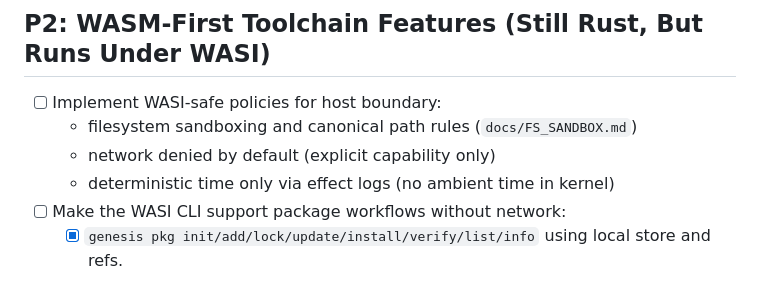
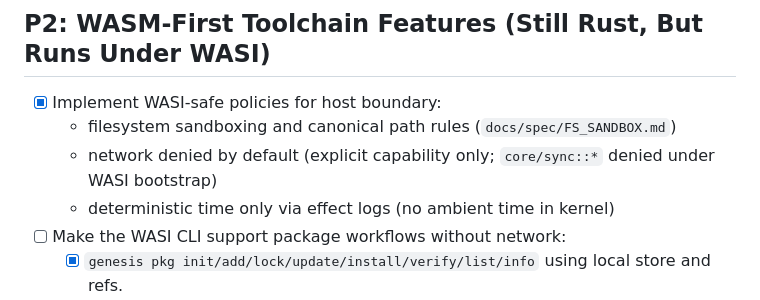
Before and after one commit to corbensorenson/genesisCode, a Markdown page: upgrade_plan.md, the part around the change. GitHub-like rendering.

Commit message:
docs: update upgrade plan (host boundary complete; WASI pkg acceptance)

```diff
--- a/upgrade_plan.md
+++ b/upgrade_plan.md
@@ -53,9 +53,9 @@ Key docs to treat as authoritative:
 
 ## P2: WASM-First Toolchain Features (Still Rust, But Runs Under WASI)
 
-- [ ] Implement WASI-safe policies for host boundary:
-  - filesystem sandboxing and canonical path rules (`docs/FS_SANDBOX.md`)
-  - network denied by default (explicit capability only)
+- [x] Implement WASI-safe policies for host boundary:
+  - filesystem sandboxing and canonical path rules (`docs/spec/FS_SANDBOX.md`)
+  - network denied by default (explicit capability only; `core/sync::*` denied under WASI bootstrap)
   - deterministic time only via effect logs (no ambient time in kernel)
 - [ ] Make the WASI CLI support package workflows without network:
   - [x] `genesis pkg init/add/lock/update/install/verify/list/info` using local store and refs.
```
